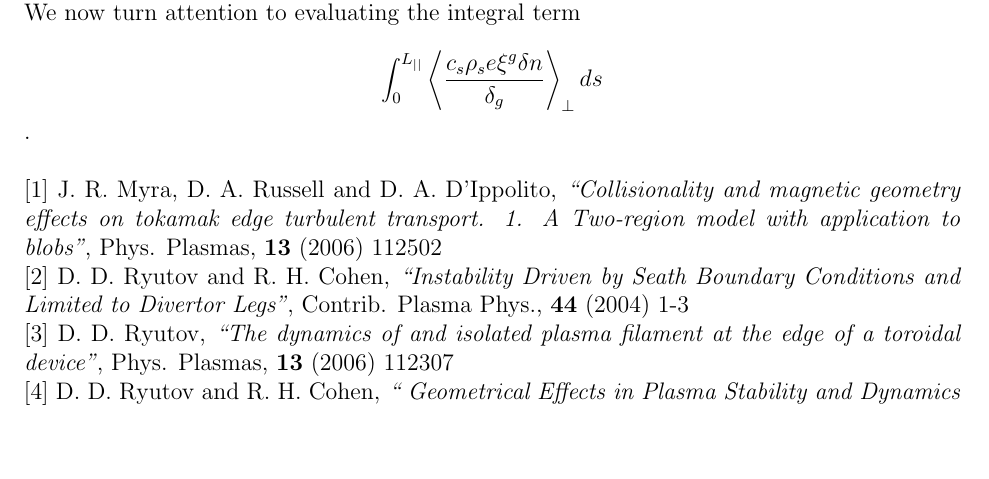
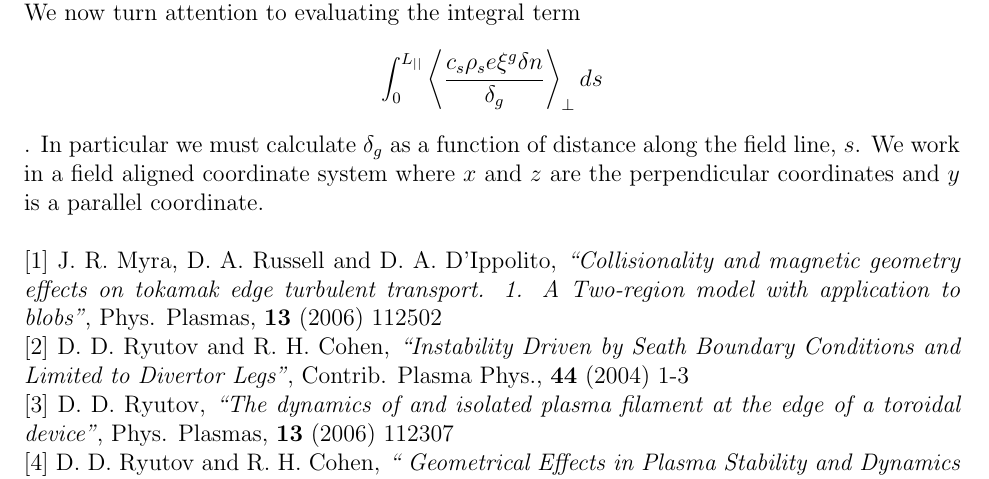
Before and after one commit to nick-walkden/Thesis, a LaTeX document (X-point/X-point-effects.tex): part of page 2 of 2, cut so that both start at the same text, the shorter picture padded with empty space. Compiled offline with pdfLaTeX.

Commit message:
Xpoint stuff

```diff
--- a/X-point/X-point-effects.tex
+++ b/X-point/X-point-effects.tex
@@ -68,7 +68,7 @@ where $\xi^{g}$ and $\delta_{g}$ are the contravariant component of polarization
 This simply shows that the polarization current results from any imbalance between the driving diamagnetic current and the parallel current, which acts to carry charge down the filament to material surfaces. It is clear that if the 1st term on the RHS of (3) is large compared to the second then the dynamics are entirely local. This is equivalent to inertially limited blobs found in the literature and the filament is electrically disconnected between the miplane and $L_{||}$. If the 2nd term is large then the polarization current that emerges with the region $(0,L_{||})$ is coupled along the length and the filament is electrically connected between the midplane and  $L_{||}$. If $L_{||}$ extends to the sheath then this is equivalent to the sheath-limited blobs, but importantly $L_{||}$ does not have to extend to the sheath.
 ~\\ We now turn attention to evaluating the integral term
 \[\int_{0}^{L_{||}}\left< \frac{c_{s}\rho_{s}e\xi^{g}\delta n}{\delta_{g}}\right>_{\perp}ds\].
-
+In particular we must calculate $\delta_{g}$ as a function of distance along the field line, $s$. We work in a field aligned coordinate system where $x$ and $z$ are the perpendicular coordinates and $y$ is a parallel coordinate.
 
 
 
```
